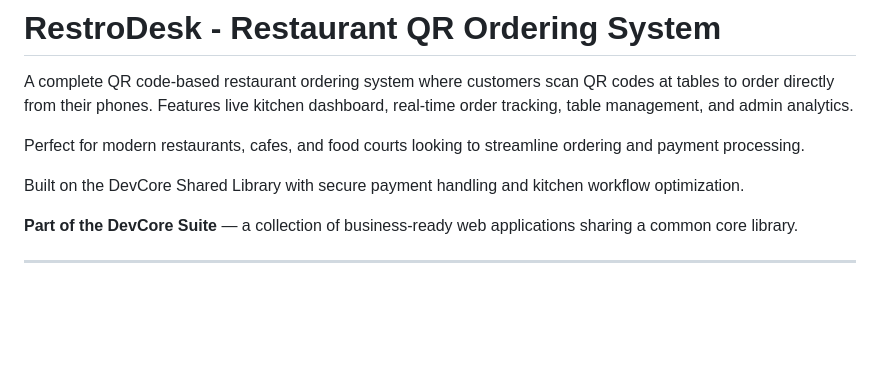
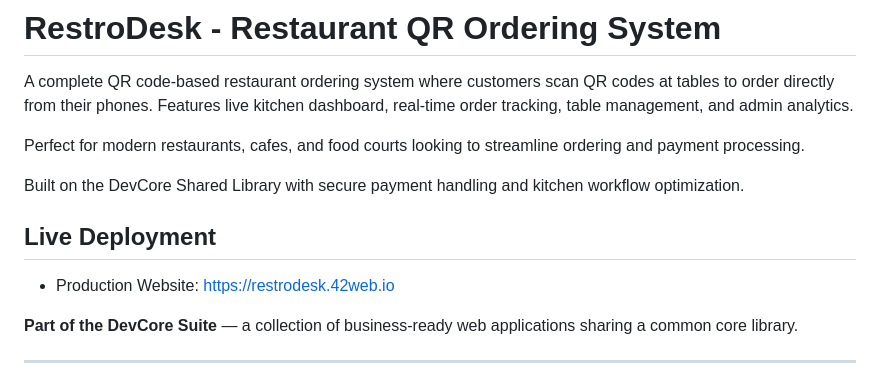
Before and after one commit to anshuman-dwibedi/restrodesk, a Markdown page: README.md, the part around the change. Rendered like a GitHub page; blank space fills up the shorter version.

Commit message:
docs: add live deployment URL to README

```diff
--- a/README.md
+++ b/README.md
@@ -5,6 +5,10 @@ A complete QR code-based restaurant ordering system where customers scan QR code
 Perfect for modern restaurants, cafes, and food courts looking to streamline ordering and payment processing.
 
 Built on the DevCore Shared Library with secure payment handling and kitchen workflow optimization.
+
+## Live Deployment
+
+- Production Website: https://restrodesk.42web.io
 
 **Part of the DevCore Suite** — a collection of business-ready web applications sharing a common core library.
 
```
